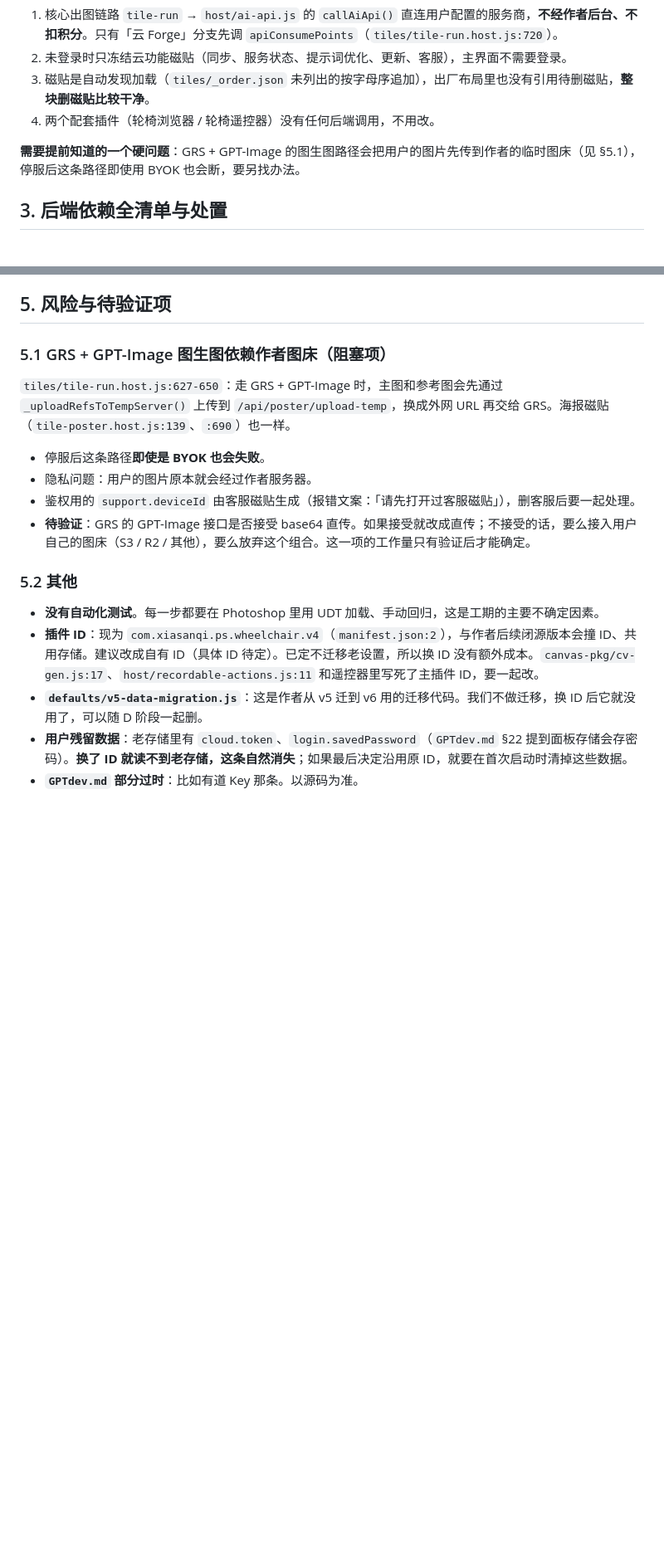
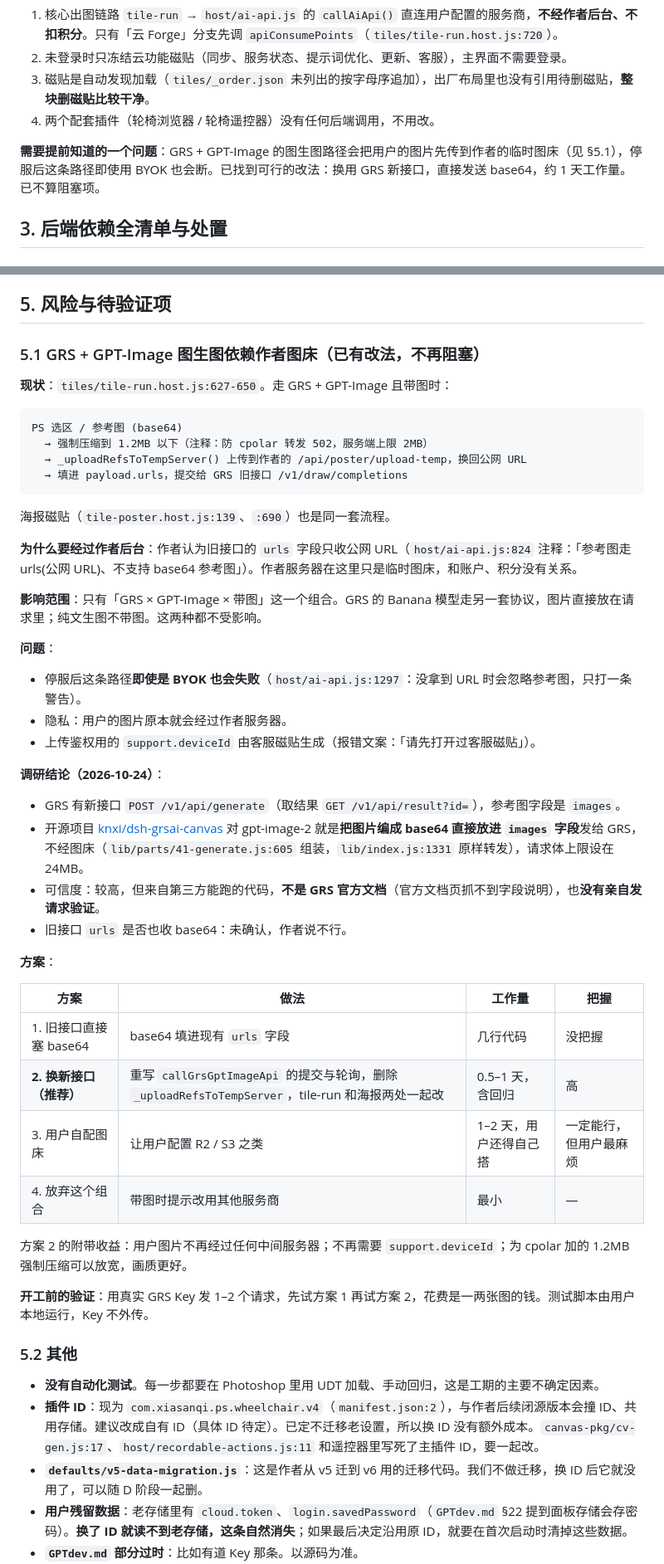
Before and after one commit to peekcat/ps-banana, a Markdown page: docs/去云化评估.md, 2 parts joined by grey strips. Shown at 83% size. GitHub-like rendering; blank space fills up the shorter version.

Commit message:
去云化评估: GRS + GPT-Image 图床问题补充原因分析与改法, 降为非阻塞项

````diff
--- a/docs/去云化评估.md
+++ b/docs/去云化评估.md
@@ -22,7 +22,7 @@
 3. 磁贴是自动发现加载（`tiles/_order.json` 未列出的按字母序追加），出厂布局里也没有引用待删磁贴，**整块删磁贴比较干净**。
 4. 两个配套插件（轮椅浏览器 / 轮椅遥控器）没有任何后端调用，不用改。
 
-**需要提前知道的一个硬问题**：GRS + GPT-Image 的图生图路径会把用户的图片先传到作者的临时图床（见 §5.1），停服后这条路径即使用 BYOK 也会断，要另找办法。
+**需要提前知道的一个问题**：GRS + GPT-Image 的图生图路径会把用户的图片先传到作者的临时图床（见 §5.1），停服后这条路径即使用 BYOK 也会断。已找到可行的改法：换用 GRS 新接口，直接发送 base64，约 1 天工作量。已不算阻塞项。
 
 ## 3. 后端依赖全清单与处置
 
@@ -88,14 +88,46 @@
 
 ## 5. 风险与待验证项
 
-### 5.1 GRS + GPT-Image 图生图依赖作者图床（阻塞项）
+### 5.1 GRS + GPT-Image 图生图依赖作者图床（已有改法，不再阻塞）
 
-`tiles/tile-run.host.js:627-650`：走 GRS + GPT-Image 时，主图和参考图会先通过 `_uploadRefsToTempServer()` 上传到 `/api/poster/upload-temp`，换成外网 URL 再交给 GRS。海报磁贴（`tile-poster.host.js:139`、`:690`）也一样。
+**现状**：`tiles/tile-run.host.js:627-650`。走 GRS + GPT-Image 且带图时：
 
-- 停服后这条路径**即使是 BYOK 也会失败**。
-- 隐私问题：用户的图片原本就会经过作者服务器。
-- 鉴权用的 `support.deviceId` 由客服磁贴生成（报错文案：「请先打开过客服磁贴」），删客服后要一起处理。
-- **待验证**：GRS 的 GPT-Image 接口是否接受 base64 直传。如果接受就改成直传；不接受的话，要么接入用户自己的图床（S3 / R2 / 其他），要么放弃这个组合。这一项的工作量只有验证后才能确定。
+```
+PS 选区 / 参考图 (base64)
+  → 强制压缩到 1.2MB 以下（注释：防 cpolar 转发 502，服务端上限 2MB）
+  → _uploadRefsToTempServer() 上传到作者的 /api/poster/upload-temp，换回公网 URL
+  → 填进 payload.urls，提交给 GRS 旧接口 /v1/draw/completions
+```
+
+海报磁贴（`tile-poster.host.js:139`、`:690`）也是同一套流程。
+
+**为什么要经过作者后台**：作者认为旧接口的 `urls` 字段只收公网 URL（`host/ai-api.js:824` 注释：「参考图走 urls(公网 URL)、不支持 base64 参考图」）。作者服务器在这里只是临时图床，和账户、积分没有关系。
+
+**影响范围**：只有「GRS × GPT-Image × 带图」这一个组合。GRS 的 Banana 模型走另一套协议，图片直接放在请求里；纯文生图不带图。这两种都不受影响。
+
+**问题**：
+- 停服后这条路径**即使是 BYOK 也会失败**（`host/ai-api.js:1297`：没拿到 URL 时会忽略参考图，只打一条警告）。
+- 隐私：用户的图片原本就会经过作者服务器。
+- 上传鉴权用的 `support.deviceId` 由客服磁贴生成（报错文案：「请先打开过客服磁贴」）。
+
+**调研结论（2026-10-24）**：
+- GRS 有新接口 `POST /v1/api/generate`（取结果 `GET /v1/api/result?id=`），参考图字段是 `images`。
+- 开源项目 [knxi/dsh-grsai-canvas](https://github.com/knxi/dsh-grsai-canvas) 对 gpt-image-2 就是**把图片编成 base64 直接放进 `images` 字段**发给 GRS，不经图床（`lib/parts/41-generate.js:605` 组装，`lib/index.js:1331` 原样转发），请求体上限设在 24MB。
+- 可信度：较高，但来自第三方能跑的代码，**不是 GRS 官方文档**（官方文档页抓不到字段说明），也**没有亲自发请求验证**。
+- 旧接口 `urls` 是否也收 base64：未确认，作者说不行。
+
+**方案**：
+
+| 方案 | 做法 | 工作量 | 把握 |
+|---|---|---|---|
+| 1. 旧接口直接塞 base64 | base64 填进现有 `urls` 字段 | 几行代码 | 没把握 |
+| **2. 换新接口（推荐）** | 重写 `callGrsGptImageApi` 的提交与轮询，删除 `_uploadRefsToTempServer`，tile-run 和海报两处一起改 | 0.5–1 天，含回归 | 高 |
+| 3. 用户自配图床 | 让用户配置 R2 / S3 之类 | 1–2 天，用户还得自己搭 | 一定能行，但用户最麻烦 |
+| 4. 放弃这个组合 | 带图时提示改用其他服务商 | 最小 | — |
+
+方案 2 的附带收益：用户图片不再经过任何中间服务器；不再需要 `support.deviceId`；为 cpolar 加的 1.2MB 强制压缩可以放宽，画质更好。
+
+**开工前的验证**：用真实 GRS Key 发 1–2 个请求，先试方案 1 再试方案 2，花费是一两张图的钱。测试脚本由用户本地运行，Key 不外传。
 
 ### 5.2 其他
 
````
Also changed, not shown: other parts of docs/去云化评估.md (+3 -3 lines).
